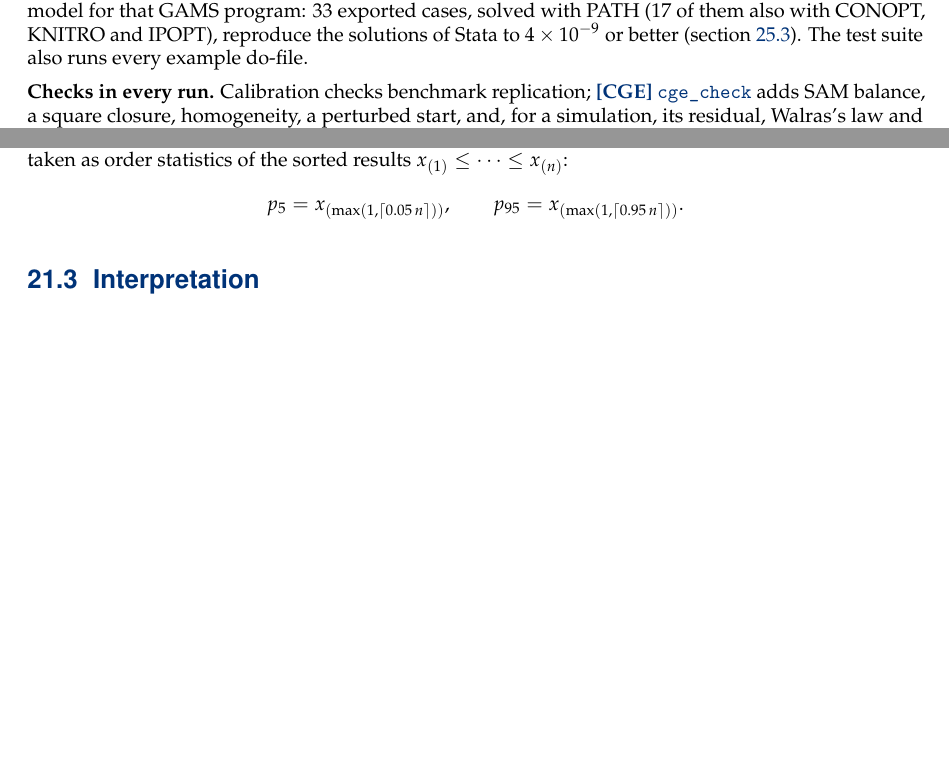
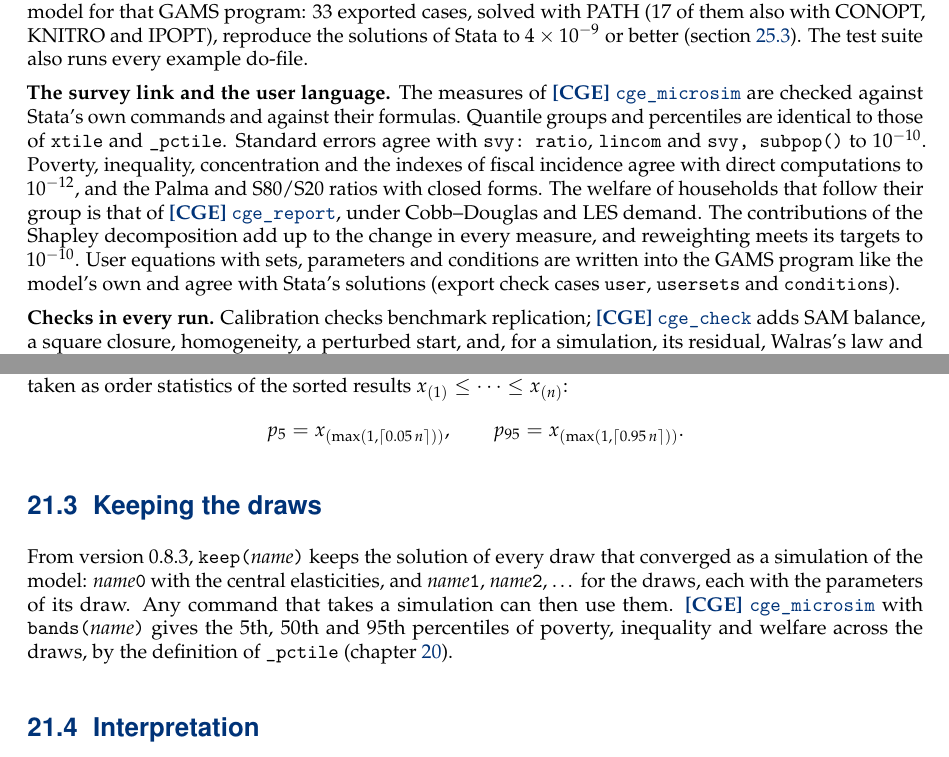
Before and after one commit to Mustapha-Wasseja/cge-stata, a LaTeX book (docs/manual/tex/cge-stata-manual.tex, which reads docs/manual/tex/intro/validation.tex, docs/manual/tex/model/sensitivity.tex): two parts of pages 24 and 69 of 263, joined at a grey line, cut so that both start at the same text, the shorter picture padded with empty space. Compiled offline with pdfLaTeX.

Commit message:
Bring the manual's overview up to date with versions 0.7 and 0.8
The introduction describes the survey link and the user language as they now
are, and a new section lists what versions 0.7.0 to 0.8.3 added, with where
each is documented. The workflow table gives the user sets and parameters
and the survey link their own rows; the validation chapter states how the
survey link and the user language are checked (against xtile, _pctile and
svy, closed forms, cge_report and GAMS); the chapter on sensitivity analysis
describes keeping the draws. cge_set and cge_parameter, missing from the
command lists of the manual and of cge, are added.

```diff
--- a/docs/manual/tex/intro/validation.tex
+++ b/docs/manual/tex/intro/validation.tex
@@ -16,6 +16,21 @@ for that GAMS program: 33 exported cases, solved with PATH (17 of them also
 with CONOPT, KNITRO and IPOPT), reproduce the solutions of Stata to
 $4 \times 10^{-9}$ or better
 (\secref{sec:gams-import}). The test suite also runs every example do-file.
+
+\textbf{The survey link and the user language.} The measures of
+\manref{cge_microsim} are checked against Stata's own commands and against
+their formulas. Quantile groups and percentiles are identical to those of
+\cmd{xtile} and \cmd{_pctile}. Standard errors agree with \cmd{svy: ratio},
+\cmd{lincom} and \cmd{svy, subpop()} to $10^{-10}$. Poverty, inequality,
+concentration and the indexes of fiscal incidence agree with direct
+computations to $10^{-12}$, and the Palma and S80/S20 ratios with closed
+forms. The welfare of households that follow their group is that of
+\manref{cge_report}, under Cobb--Douglas and LES demand. The contributions of
+the Shapley decomposition add up to the change in every measure, and
+reweighting meets its targets to $10^{-10}$. User equations with sets,
+parameters and conditions are written into the GAMS program like the model's
+own and agree with Stata's solutions (export check cases \cmd{user},
+\cmd{usersets} and \cmd{conditions}).
 
 \textbf{Checks in every run.} Calibration checks benchmark replication;
 \manref{cge_check} adds SAM balance, a square closure, homogeneity, a perturbed
--- a/docs/manual/tex/model/sensitivity.tex
+++ b/docs/manual/tex/model/sensitivity.tex
@@ -39,6 +39,17 @@ p_{5} = x_{(\max(1, \lceil 0.05\,n \rceil))}, \qquad
 p_{95} = x_{(\max(1, \lceil 0.95\,n \rceil))}.
 \end{equation*}
 
+\section{Keeping the draws}
+
+From version 0.8.3, \cmd{keep(}\argu{name}\cmd{)} keeps the solution of every
+draw that converged as a simulation of the model: \argu{name}\cmd{0} with the
+central elasticities, and \argu{name}\cmd{1}, \argu{name}\cmd{2}, \ldots\ for the
+draws, each with the parameters of its draw. Any command that takes a
+simulation can then use them. \manref{cge_microsim} with
+\cmd{bands(}\argu{name}\cmd{)} gives the 5th, 50th and 95th percentiles of
+poverty, inequality and welfare across the draws, by the definition of
+\cmd{_pctile} (chapter~\ref{chap:microsim}).
+
 \section{Interpretation}
 
 The draws do not estimate uncertainty about the elasticities. They show how
```
Also changed, not shown: docs/manual/tex/intro/introduction.tex (+28 -4 lines), docs/manual/tex/intro/workflow.tex (+3 -2 lines), docs/manual/tex/ref/cge.tex (+2 -0 lines), docs/manual/tex/ref/intro.tex (+1 -1 lines), docs/manual/cge-stata-manual.pdf, docs/manual/tex/README.md, 1 other file.
